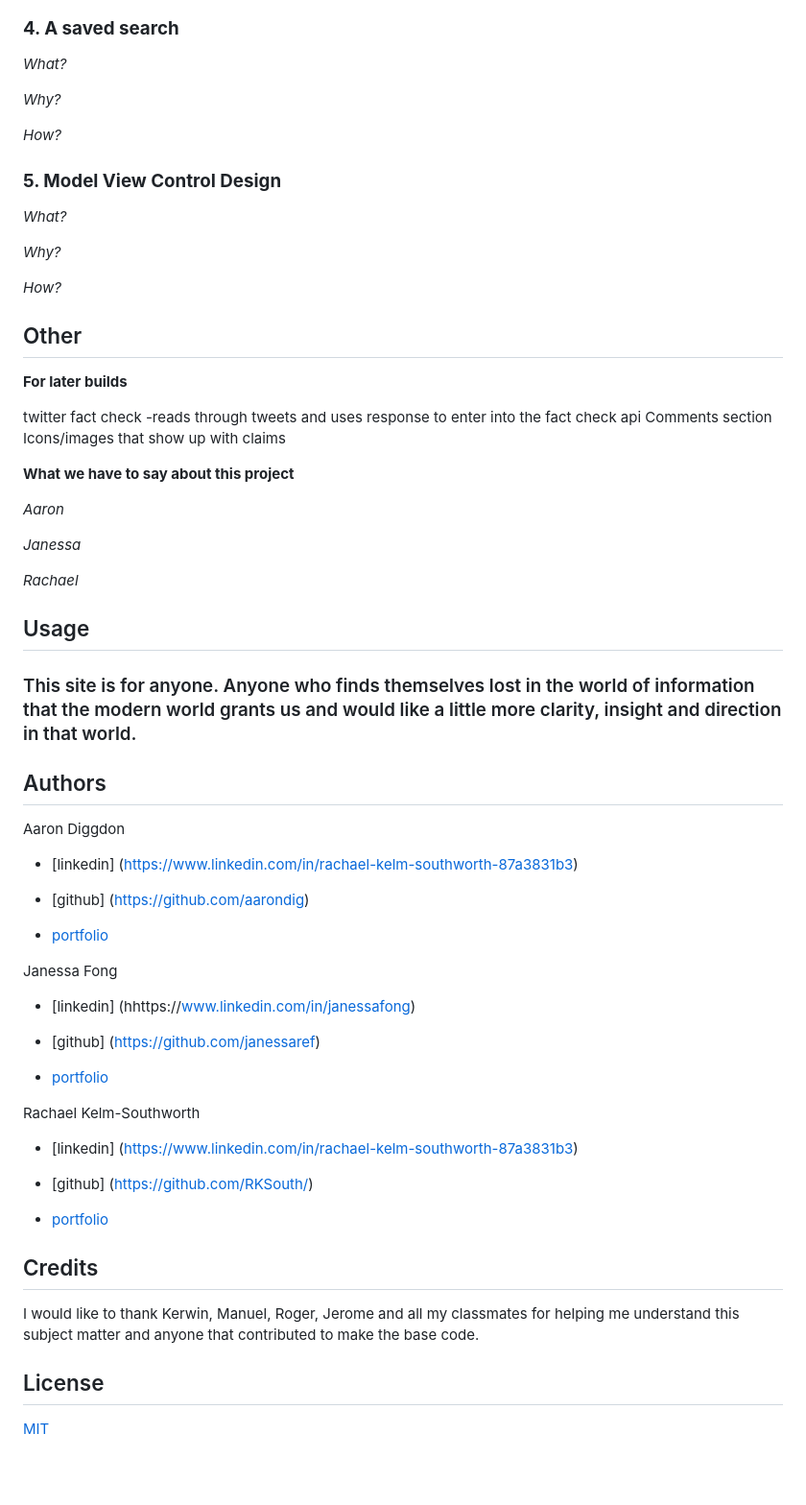
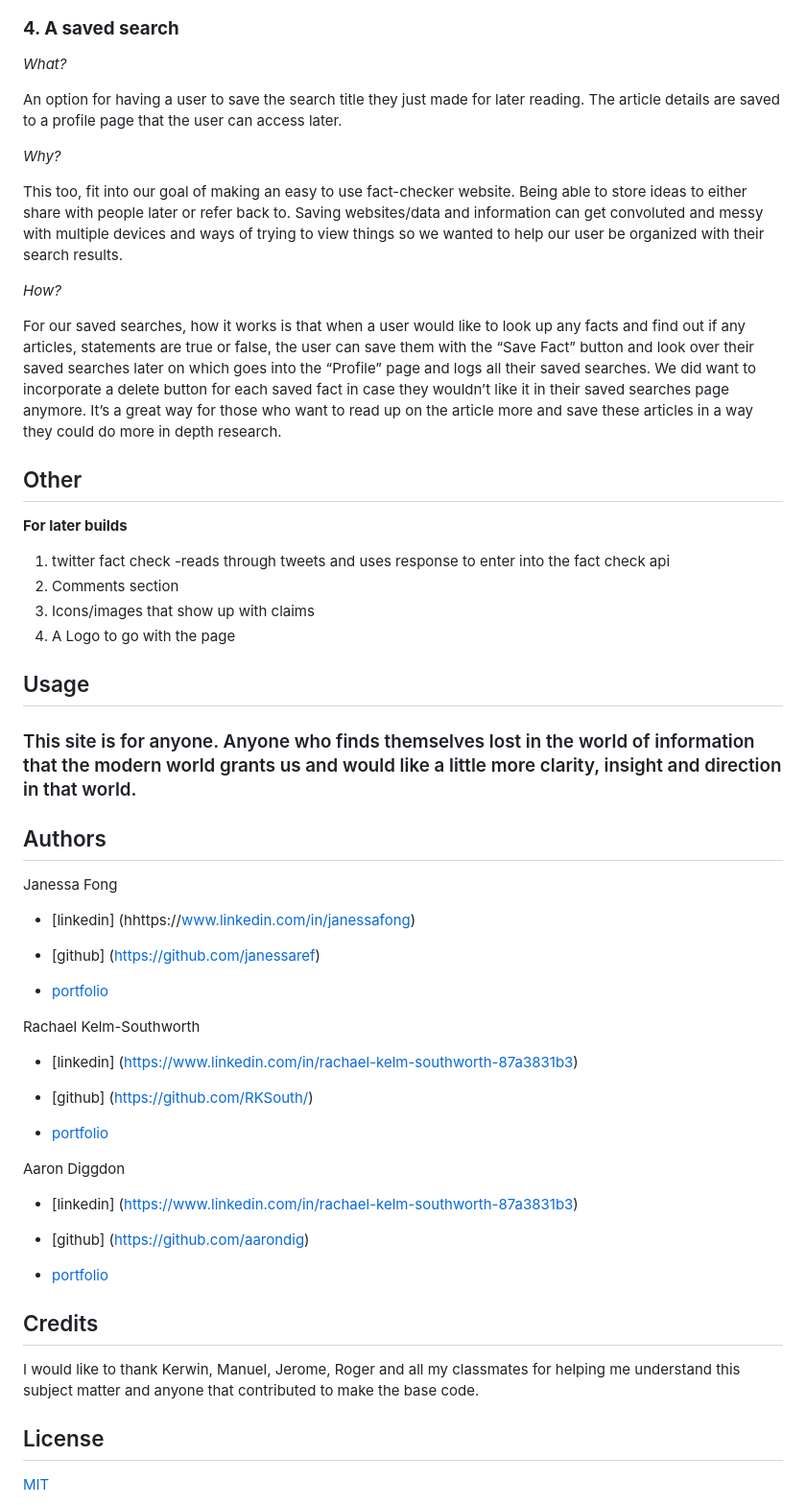
Before and after one commit to janessaref/whatTheFact, a Markdown page: README.md, the part around the change printed below. Shown: that part at 96% size. Rendered like a GitHub page; blank space fills up the shorter version.

```diff
--- a/README.md
+++ b/README.md
@@ -90,17 +108,19 @@ This was a complex task to achieve as a developer. Not because the page was over
 
 ### __4. A saved search__
+
 _What?_
+
+An option for having a user to save the search title they just made for later reading. The article details are saved to a profile page that the user can access later.
 
 _Why?_
 
+This too, fit into our goal of making an easy to use fact-checker website. Being able to store ideas to either share with people later or refer back to. Saving websites/data and information can get convoluted and messy with multiple devices and ways of trying to view things so we wanted to help our user be organized with their search results.
+
 _How?_
 
-### __5. Model View Control Design__
-_What?_
+For our saved searches, how it works is that when a user would like to look up any facts and find out if any articles, statements are true or false, the user can save them with the “Save Fact” button and look over their saved searches later on which goes into the “Profile” page and logs all their saved searches. We did want to incorporate a delete button for each saved fact in case they wouldn’t like it in their saved searches page anymore. It’s a great way for those who want to read up on the article more and save these articles in a way they could do more in depth research.
 
-_Why?_
 
-_How?_
 
 
 ##  Other
@@ -108,20 +128,10 @@ _How?_
  __For later builds__
 
 
-
- twitter fact check -reads through tweets and uses response to enter into the fact check api
- Comments section
- Icons/images that show up with claims
-
-
- __What we have to say about this project__
-
- _Aaron_
-
- _Janessa_
-
-
-_Rachael_
+ 1. twitter fact check -reads through tweets and uses response to enter into the fact check api
+ 2. Comments section
+ 3. Icons/images that show up with claims
+ 4. A Logo to go with the page
 
 
 
@@ -131,13 +141,6 @@ _Rachael_
 
 ## Authors
 
-Aaron Diggdon
-
-* [linkedin] (https://www.linkedin.com/in/rachael-kelm-southworth-87a3831b3)
-
-* [github] (https://github.com/aarondig)
-
-* [portfolio](https://rksouth.github.io/responsive_portfolio/)
 
 Janessa Fong
 
@@ -155,9 +158,17 @@ Rachael Kelm-Southworth
 
 * [portfolio](https://rksouth.github.io/responsive_portfolio/)
 
+Aaron Diggdon
+
+* [linkedin] (https://www.linkedin.com/in/rachael-kelm-southworth-87a3831b3)
+
+* [github] (https://github.com/aarondig)
+
+* [portfolio](https://rksouth.github.io/responsive_portfolio/)
+
  ## Credits
 
-I would like to thank Kerwin, Manuel, Roger, Jerome and all my classmates for helping me understand this subject matter and anyone that contributed to make the base code.
+I would like to thank Kerwin, Manuel, Jerome, Roger and all my classmates for helping me understand this subject matter and anyone that contributed to make the base code.
 
 ## License
 [MIT](https://choosealicense.com/licenses/mit/)
```
Also changed, not shown: other parts of README.md (+21 -3 lines), Assets/GoogleAPI.png (added), Assets/cardview.png (added).
